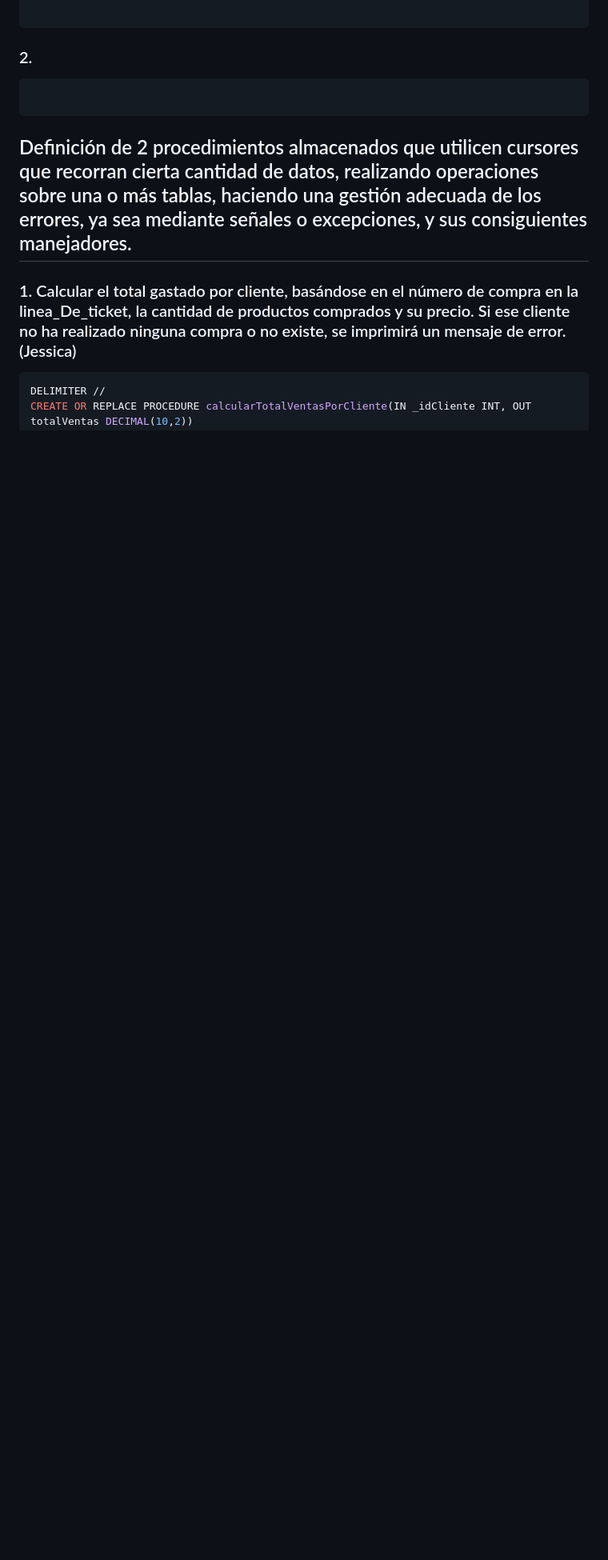
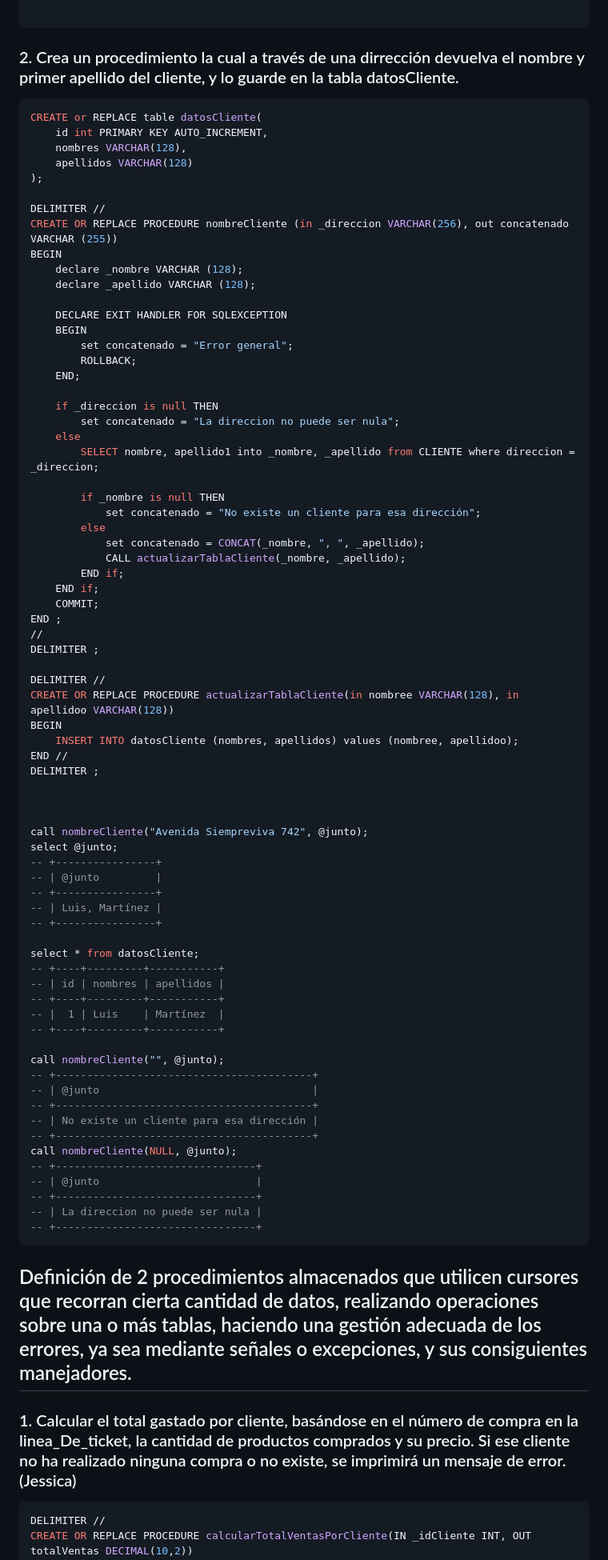
Before and after one commit to Proyecto1k2024Grupo1/Panaderia, a Markdown page: BD/Consultas/PY1114.md, the part around the change. Shown: that part at 80% size. Drawn GitHub-style; blank space fills up the shorter version.

````diff
--- a/BD/Consultas/PY1114.md
+++ b/BD/Consultas/PY1114.md
@@ -198,9 +198,79 @@ SELECT * FROM `PROPIO`;
 
 ```
 
-### 2.
+### 2. Crea un procedimiento la cual a través de una dirrección devuelva el nombre y primer apellido del cliente, y lo guarde en la tabla datosCliente.
 ```sql
+CREATE or REPLACE table datosCliente(
+    id int PRIMARY KEY AUTO_INCREMENT,
+    nombres VARCHAR(128),
+    apellidos VARCHAR(128)
+);
 
+DELIMITER //
+CREATE OR REPLACE PROCEDURE nombreCliente (in _direccion VARCHAR(256), out concatenado VARCHAR (255))
+BEGIN
+    declare _nombre VARCHAR (128);
+    declare _apellido VARCHAR (128);
+
+    DECLARE EXIT HANDLER FOR SQLEXCEPTION
+    BEGIN
+        set concatenado = "Error general";
+        ROLLBACK;
+    END;
+
+    if _direccion is null THEN
+        set concatenado = "La direccion no puede ser nula";
+    else
+        SELECT nombre, apellido1 into _nombre, _apellido from CLIENTE where direccion = _direccion;
+
+        if _nombre is null THEN
+            set concatenado = "No existe un cliente para esa dirección";
+        else
+            set concatenado = CONCAT(_nombre, ", ", _apellido);
+            CALL actualizarTablaCliente(_nombre, _apellido);
+        END if;
+    END if;
+    COMMIT;
+END ;
+//
+DELIMITER ;
+
+DELIMITER //
+CREATE OR REPLACE PROCEDURE actualizarTablaCliente(in nombree VARCHAR(128), in apellidoo VARCHAR(128))
+BEGIN
+    INSERT INTO datosCliente (nombres, apellidos) values (nombree, apellidoo);
+END //
+DELIMITER ;
+
+
+
+call nombreCliente("Avenida Siempreviva 742", @junto);
+select @junto;
+-- +----------------+
+-- | @junto         |
+-- +----------------+
+-- | Luis, Martínez |
+-- +----------------+
+
+select * from datosCliente;
+-- +----+---------+-----------+
+-- | id | nombres | apellidos |
+-- +----+---------+-----------+
+-- |  1 | Luis    | Martínez  |
+-- +----+---------+-----------+
+
+call nombreCliente("", @junto);
+-- +-----------------------------------------+
+-- | @junto                                  |
+-- +-----------------------------------------+
+-- | No existe un cliente para esa dirección |
+-- +-----------------------------------------+
+call nombreCliente(NULL, @junto);
+-- +--------------------------------+
+-- | @junto                         |
+-- +--------------------------------+
+-- | La direccion no puede ser nula |
+-- +--------------------------------+
 ```
 
 ## Definición de 2 procedimientos almacenados que utilicen cursores que recorran cierta cantidad de datos, realizando operaciones sobre una o más tablas, haciendo una gestión adecuada de los errores, ya sea mediante señales o excepciones, y sus consiguientes manejadores.
````
